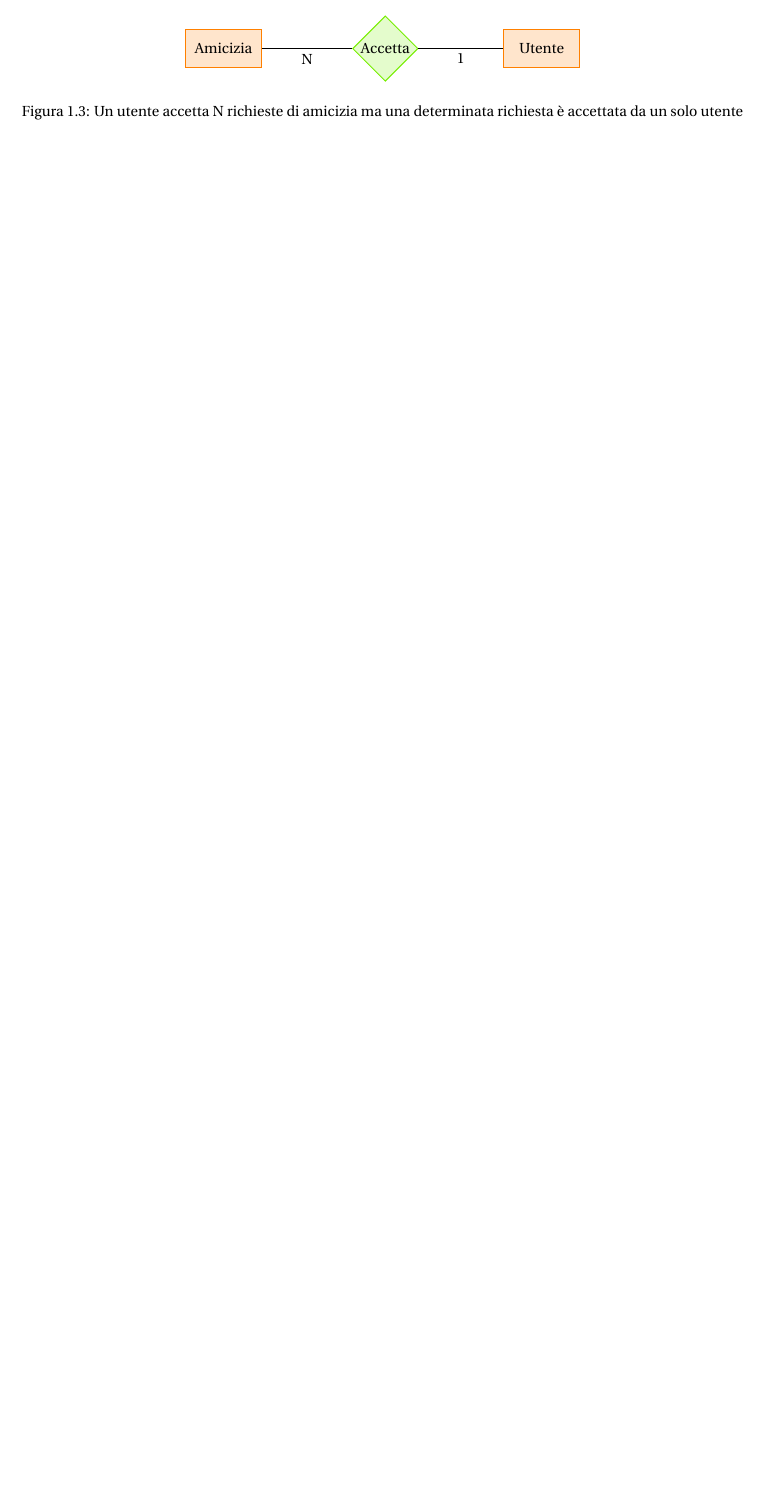
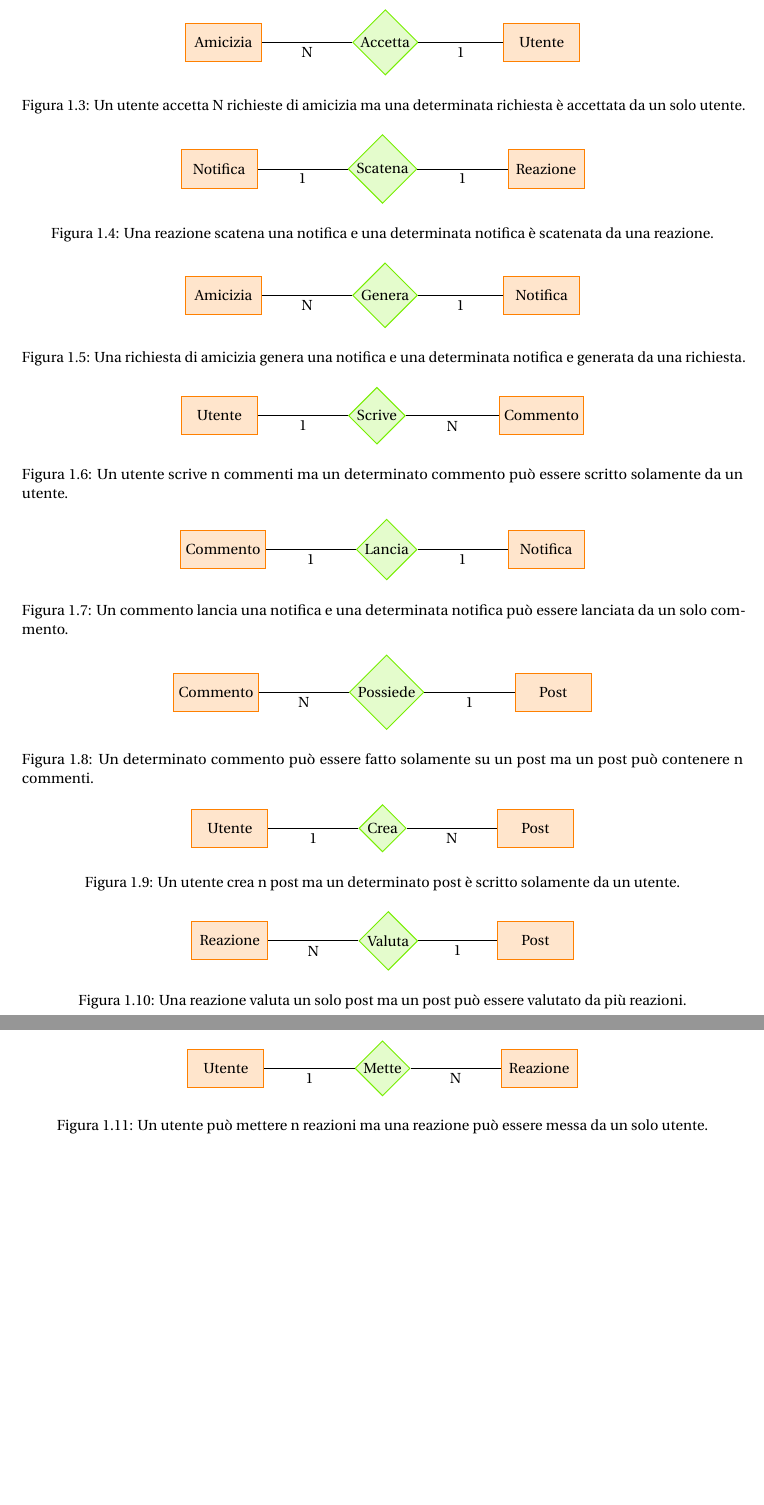
Before and after one commit to damianoazzolini/progettoBasiDiDati, a LaTeX document (Relazione/relazione.tex): part of page 8 of 11 before the commit and two parts of pages 8 and 9 of 16 after it, the two joined at a grey line, cut so that both start at the same text, the shorter picture padded with empty space. Compiled offline with pdfLaTeX.

Commit message:
Terminate relazioni

```diff
--- a/Relazione/relazione.tex
+++ b/Relazione/relazione.tex
@@ -380,6 +384,7 @@ Da inserire in una pagina nuova
 \end{figure}
 
-\begin{figure}
+%accetta
+\begin{figure}[h!]
 \centering
 \begin{tikzpicture}[auto, semithick, scale=1, transform shape]
 
@@ -387,9 +392,100 @@ Da inserire in una pagina nuova
 	\node[relationship] (accetta) [right = 2cm of amicizia] {Accetta} edge node {N} (amicizia);
 	\node[entity] (utente) [right = 2cm of riceve] {Utente} edge node {1} (accetta);
 \end{tikzpicture}
-\caption{Un utente accetta N richieste di amicizia ma una determinata richiesta è accettata da un solo utente}
+\caption{Un utente accetta N richieste di amicizia ma una determinata richiesta è accettata da un solo utente.}
 \end{figure}
 
+%scatena
+\begin{figure}[h!]
+\centering
+\begin{tikzpicture}[auto, semithick, scale=1, transform shape]
 
-%%%%%%%%%%%%%%%%%%%%%%%%%%% MODELLO ER
-\chapter{Modello ER}
+	\node[entity] (notifica) {Notifica};
+	\node[relationship] (scatena) [right = 2cm of notifica] {Scatena} edge node {1} (notifica);
+	\node[entity] (Reazione) [right = 2cm of scatena] {Reazione} edge node {1} (scatena);
+\end{tikzpicture}
+\caption{Una reazione scatena una notifica e una determinata notifica è scatenata da una reazione.}
+\end{figure}
+
+%genera
+\begin{figure}[h!]
+\centering
+\begin{tikzpicture}[auto, semithick, scale=1, transform shape]
+
+	\node[entity] (amicizia) {Amicizia};
+	\node[relationship] (genera) [right = 2cm of amicizia] {Genera} edge node {N} (amicizia);
+	\node[entity] (notifica) [right = 2cm of riceve] {Notifica} edge node {1} (genera);
+\end{tikzpicture}
+\caption{Una richiesta di amicizia genera una notifica e una determinata notifica e generata da una richiesta.}
+\end{figure}
+
+%scrive
+\begin{figure}[h!]
+\centering
+\begin{tikzpicture}[auto, semithick, scale=1, transform shape]
+
+	\node[entity] (utente) {Utente};
+	\node[relationship] (scrive) [right = 2cm of utente] {Scrive} edge node {1} (utente);
+	\node[entity] (commento) [right = 2cm of riceve] {Commento} edge node {N} (scrive);
+\end{tikzpicture}
+\caption{Un utente scrive n commenti ma un determinato commento può essere scritto solamente da un utente.}
+\end{figure}
+
+%lancia
+\begin{figure}[h!]
+\centering
+\begin{tikzpicture}[auto, semithick, scale=1, transform shape]
+
+	\node[entity] (commento) {Commento};
+	\node[relationship] (lancia) [right = 2cm of commento] {Lancia} edge node {1} (commento);
+	\node[entity] (notifica) [right = 2cm of lancia] {Notifica} edge node {1} (lancia);
+\end{tikzpicture}
+\caption{Un commento lancia una notifica e una determinata notifica può essere lanciata da un solo commento.}
+\end{figure}
+
+%possiede
+\begin{figure}[h!]
+\centering
+\begin{tikzpicture}[auto, semithick, scale=1, transform shape]
+
+	\node[entity] (commento) {Commento};
+	\node[relationship] (possiede) [right = 2cm of commento] {Possiede} edge node {N} (commento);
+	\node[entity] (post) [right = 2cm of possiede] {Post} edge node {1} (possiede);
+\end{tikzpicture}
+\caption{Un determinato commento può essere fatto solamente su un post ma un post può contenere n commenti.}
+\end{figure}
+
+%crea
+\begin{figure}[h!]
+\centering
+\begin{tikzpicture}[auto, semithick, scale=1, transform shape]
+
+	\node[entity] (utente) {Utente};
+	\node[relationship] (crea) [right = 2cm of utente] {Crea} edge node {1} (utente);
+	\node[entity] (post) [right = 2cm of crea] {Post} edge node {N} (crea);
+\end{tikzpicture}
+\caption{Un utente crea n post ma un determinato post è scritto solamente da un utente.}
+\end{figure}
+
+%valuta
+\begin{figure}[h!]
+\centering
+\begin{tikzpicture}[auto, semithick, scale=1, transform shape]
+
+	\node[entity] (reazione) {Reazione};
+	\node[relationship] (valuta) [right = 2cm of reazione] {Valuta} edge node {N} (reazione);
+	\node[entity] (post) [right = 2cm of crea] {Post} edge node {1} (valuta);
+\end{tikzpicture}
+\caption{Una reazione valuta un solo post ma un post può essere valutato da più reazioni.}
+\end{figure}
+
+%mette
+\begin{figure}[h!]
+\centering
+\begin{tikzpicture}[auto, semithick, scale=1, transform shape]
+
+	\node[entity] (utente) {Utente};
+	\node[relationship] (mette) [right = 2cm of utente] {Mette} edge node {1} (utente);
+	\node[entity] (reazione) [right = 2cm of mette] {Reazione} edge node {N} (mette);
+\end{tikzpicture}
+\caption{Un utente può mettere n reazioni ma una reazione può essere messa da un solo utente.}
```
Also changed, not shown: Relazione/relazione.tex (71 more changed lines).
